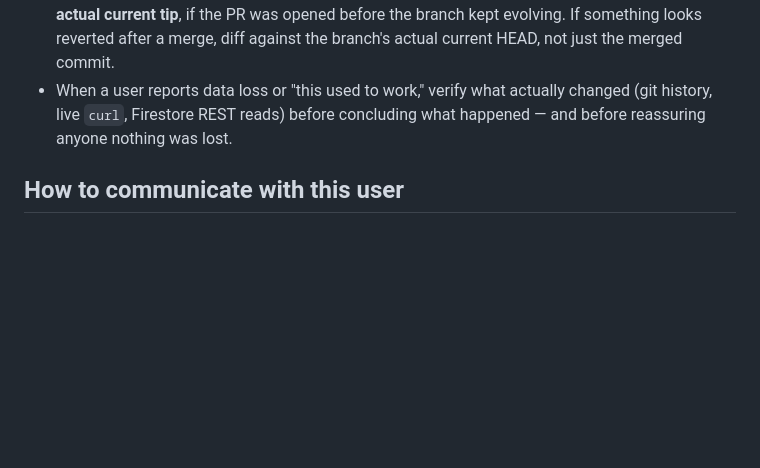
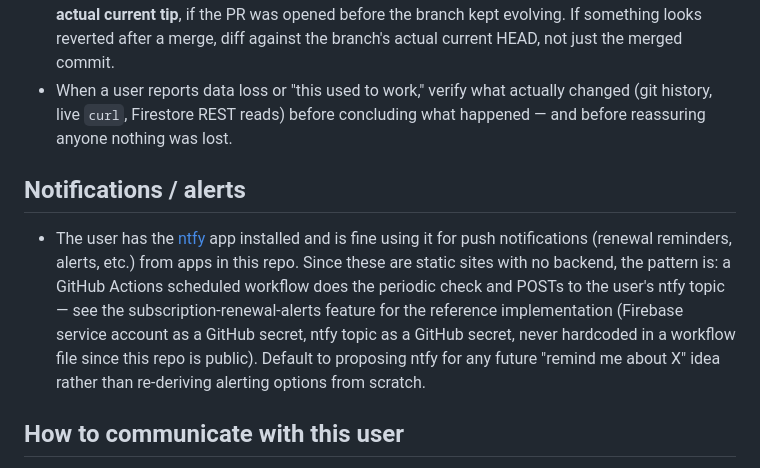
Before and after one commit to leodhi/claude, a Markdown page: CLAUDE.md, the part around the change. Rendered like a GitHub page; blank space fills up the shorter version.

Commit message:
Document ntfy as the default notification channel for future features (#150)
The user has ntfy installed and is fine using it for push alerts, so
future "remind me about X" ideas should default to proposing it rather
than re-deriving notification options each time.

Co-authored-by: Claude <noreply@anthropic.com>

```diff
--- a/CLAUDE.md
+++ b/CLAUDE.md
@@ -56,6 +56,10 @@ These apps are used mostly as "Add to Home Screen" pseudo-apps on phones, so app
 - **A PR merge from another branch can bring in an older snapshot of a file than that branch's actual current tip**, if the PR was opened before the branch kept evolving. If something looks reverted after a merge, diff against the branch's actual current HEAD, not just the merged commit.
 - When a user reports data loss or "this used to work," verify what actually changed (git history, live `curl`, Firestore REST reads) before concluding what happened — and before reassuring anyone nothing was lost.
 
+## Notifications / alerts
+
+- The user has the [ntfy](https://ntfy.sh) app installed and is fine using it for push notifications (renewal reminders, alerts, etc.) from apps in this repo. Since these are static sites with no backend, the pattern is: a GitHub Actions scheduled workflow does the periodic check and POSTs to the user's ntfy topic — see the subscription-renewal-alerts feature for the reference implementation (Firebase service account as a GitHub secret, ntfy topic as a GitHub secret, never hardcoded in a workflow file since this repo is public). Default to proposing ntfy for any future "remind me about X" idea rather than re-deriving alerting options from scratch.
+
 ## How to communicate with this user
 
 - The user is new to Claude Code and AI coding tools generally. When explaining how to do something, skip unnecessary jargon — explain plainly, or better, just do it directly rather than describing the steps for them to do it.
```
